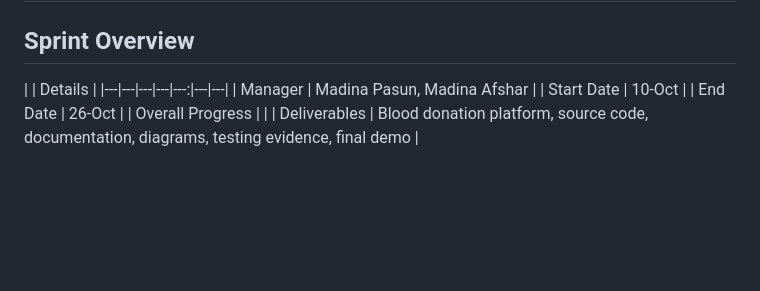
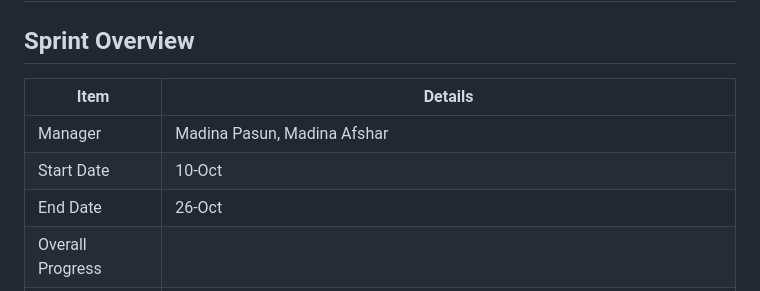
Before and after one commit to Kaihansaba/Ehda-Portal, a Markdown page: 1.Project-Backlogs/Initial-Sprint-Backlog.md, the part around the change. Rendered like a GitHub page; blank space fills up the shorter version.

Commit message:
Reviewed Initial-Sprint-Backlog.md

```diff
--- a/1.Project-Backlogs/Initial-Sprint-Backlog.md
+++ b/1.Project-Backlogs/Initial-Sprint-Backlog.md
@@ -1,8 +1,9 @@
 # Ehda Portal – Sprint Backlog
 
 ## Sprint Overview
-|  | Details |
-|---|---|---|---|---:|---|---|
+
+| Item | Details |
+|---|---|
 | Manager | Madina Pasun, Madina Afshar |
 | Start Date | 10-Oct |
 | End Date | 26-Oct |
```
